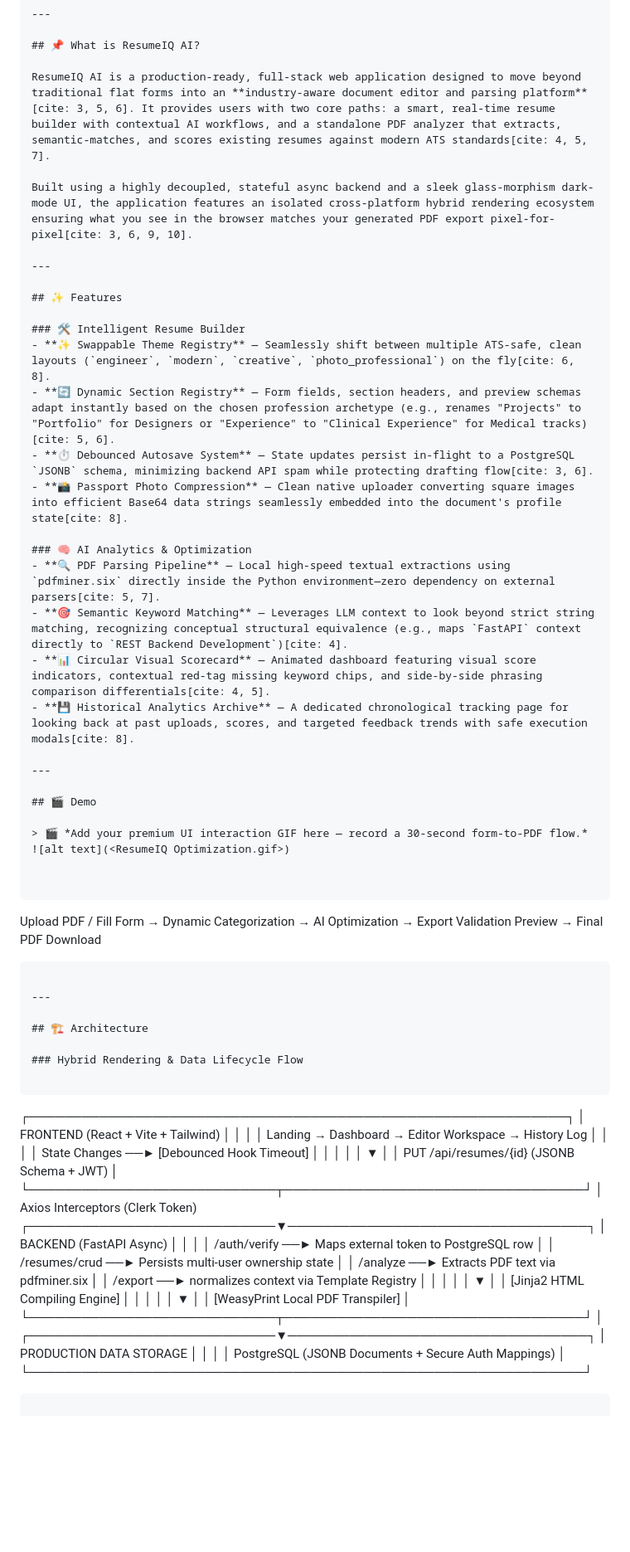
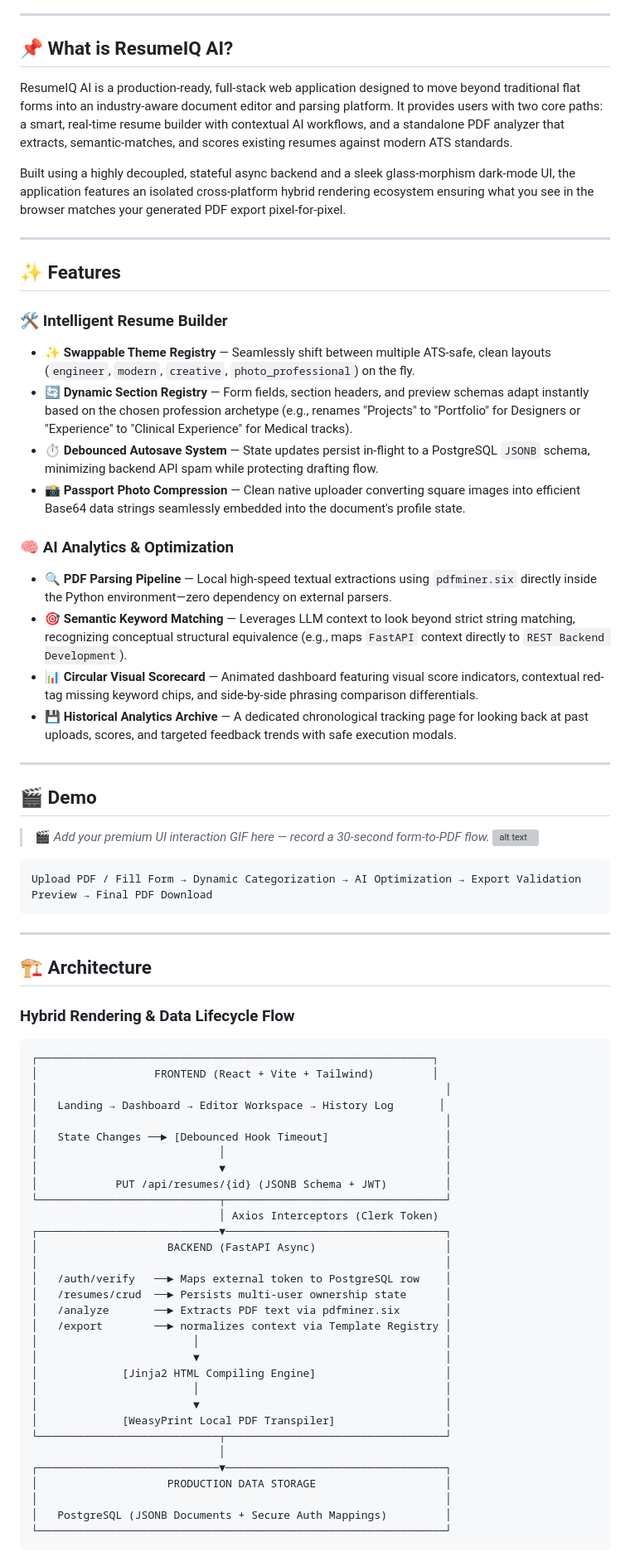
Before and after one commit to AradwadTushar/AI-Based-Resume-Builder-and-Analyzer, a Markdown page: README.md, the part around one of its changes. Shown at 83% size. Drawn GitHub-style; blank space fills up the shorter version; grey boxes are pictures that could not be loaded.

````diff
--- a/README.md
+++ b/README.md
@@ -28,25 +25,25 @@
 
 ## 📌 What is ResumeIQ AI?
 
-ResumeIQ AI is a production-ready, full-stack web application designed to move beyond traditional flat forms into an **industry-aware document editor and parsing platform**[cite: 3, 5, 6]. It provides users with two core paths: a smart, real-time resume builder with contextual AI workflows, and a standalone PDF analyzer that extracts, semantic-matches, and scores existing resumes against modern ATS standards[cite: 4, 5, 7].
+ResumeIQ AI is a production-ready, full-stack web application designed to move beyond traditional flat forms into an industry-aware document editor and parsing platform. It provides users with two core paths: a smart, real-time resume builder with contextual AI workflows, and a standalone PDF analyzer that extracts, semantic-matches, and scores existing resumes against modern ATS standards.
 
-Built using a highly decoupled, stateful async backend and a sleek glass-morphism dark-mode UI, the application features an isolated cross-platform hybrid rendering ecosystem ensuring what you see in the browser matches your generated PDF export pixel-for-pixel[cite: 3, 6, 9, 10].
+Built using a highly decoupled, stateful async backend and a sleek glass-morphism dark-mode UI, the application features an isolated cross-platform hybrid rendering ecosystem ensuring what you see in the browser matches your generated PDF export pixel-for-pixel.
 
 ---
 
 ## ✨ Features
 
 ### 🛠️ Intelligent Resume Builder
-- **✨ Swappable Theme Registry** — Seamlessly shift between multiple ATS-safe, clean layouts (`engineer`, `modern`, `creative`, `photo_professional`) on the fly[cite: 6, 8].
-- **🔄 Dynamic Section Registry** — Form fields, section headers, and preview schemas adapt instantly based on the chosen profession archetype (e.g., renames "Projects" to "Portfolio" for Designers or "Experience" to "Clinical Experience" for Medical tracks)[cite: 5, 6].
-- **⏱️ Debounced Autosave System** — State updates persist in-flight to a PostgreSQL `JSONB` schema, minimizing backend API spam while protecting drafting flow[cite: 3, 6].
-- **📸 Passport Photo Compression** — Clean native uploader converting square images into efficient Base64 data strings seamlessly embedded into the document's profile state[cite: 8].
+- **✨ Swappable Theme Registry** — Seamlessly shift between multiple ATS-safe, clean layouts (`engineer`, `modern`, `creative`, `photo_professional`) on the fly.
+- **🔄 Dynamic Section Registry** — Form fields, section headers, and preview schemas adapt instantly based on the chosen profession archetype (e.g., renames "Projects" to "Portfolio" for Designers or "Experience" to "Clinical Experience" for Medical tracks).
+- **⏱️ Debounced Autosave System** — State updates persist in-flight to a PostgreSQL `JSONB` schema, minimizing backend API spam while protecting drafting flow.
+- **📸 Passport Photo Compression** — Clean native uploader converting square images into efficient Base64 data strings seamlessly embedded into the document's profile state.
 
 ### 🧠 AI Analytics & Optimization
-- **🔍 PDF Parsing Pipeline** — Local high-speed textual extractions using `pdfminer.six` directly inside the Python environment—zero dependency on external parsers[cite: 5, 7].
-- **🎯 Semantic Keyword Matching** — Leverages LLM context to look beyond strict string matching, recognizing conceptual structural equivalence (e.g., maps `FastAPI` context directly to `REST Backend Development`)[cite: 4].
-- **📊 Circular Visual Scorecard** — Animated dashboard featuring visual score indicators, contextual red-tag missing keyword chips, and side-by-side phrasing comparison differentials[cite: 4, 5].
-- **💾 Historical Analytics Archive** — A dedicated chronological tracking page for looking back at past uploads, scores, and targeted feedback trends with safe execution modals[cite: 8].
+- **🔍 PDF Parsing Pipeline** — Local high-speed textual extractions using `pdfminer.six` directly inside the Python environment—zero dependency on external parsers.
+- **🎯 Semantic Keyword Matching** — Leverages LLM context to look beyond strict string matching, recognizing conceptual structural equivalence (e.g., maps `FastAPI` context directly to `REST Backend Development`).
+- **📊 Circular Visual Scorecard** — Animated dashboard featuring visual score indicators, contextual red-tag missing keyword chips, and side-by-side phrasing comparison differentials.
+- **💾 Historical Analytics Archive** — A dedicated chronological tracking page for looking back at past uploads, scores, and targeted feedback trends with safe execution modals.
 
 ---
 
@@ -55,11 +52,8 @@ Built using a highly decoupled, stateful async backend and a sleek glass-morphis
 > 🎬 *Add your premium UI interaction GIF here — record a 30-second form-to-PDF flow.*
 ![alt text](<ResumeIQ Optimization.gif>)
 
-
 ```
-
 Upload PDF / Fill Form → Dynamic Categorization → AI Optimization → Export Validation Preview → Final PDF Download
-
 ```
 
 ---
@@ -69,7 +63,6 @@ Upload PDF / Fill Form → Dynamic Categorization → AI Optimization → Export
 ### Hybrid Rendering & Data Lifecycle Flow
 
 ```
-
 ┌─────────────────────────────────────────────────────────────┐
 │                  FRONTEND (React + Vite + Tailwind)         │
 │                                                               │
@@ -80,7 +73,7 @@ Upload PDF / Fill Form → Dynamic Categorization → AI Optimization → Export
 │                            ▼                                  │
 │            PUT /api/resumes/{id} (JSONB Schema + JWT)         │
 └────────────────────────────┬──────────────────────────────────┘
-│ Axios Interceptors (Clerk Token)
+                             │ Axios Interceptors (Clerk Token)
 ┌────────────────────────────▼──────────────────────────────────┐
 │                    BACKEND (FastAPI Async)                    │
 │                                                               │
@@ -95,7 +88,7 @@ Upload PDF / Fill Form → Dynamic Categorization → AI Optimization → Export
 │                        ▼                                      │
 │             [WeasyPrint Local PDF Transpiler]                 │
 └────────────────────────────┬──────────────────────────────────┘
-│
+                             │
 ┌────────────────────────────▼──────────────────────────────────┐
 │                    PRODUCTION DATA STORAGE                    │
 │                                                               │
````
Also changed, not shown: other parts of README.md (+45 -80 lines).
